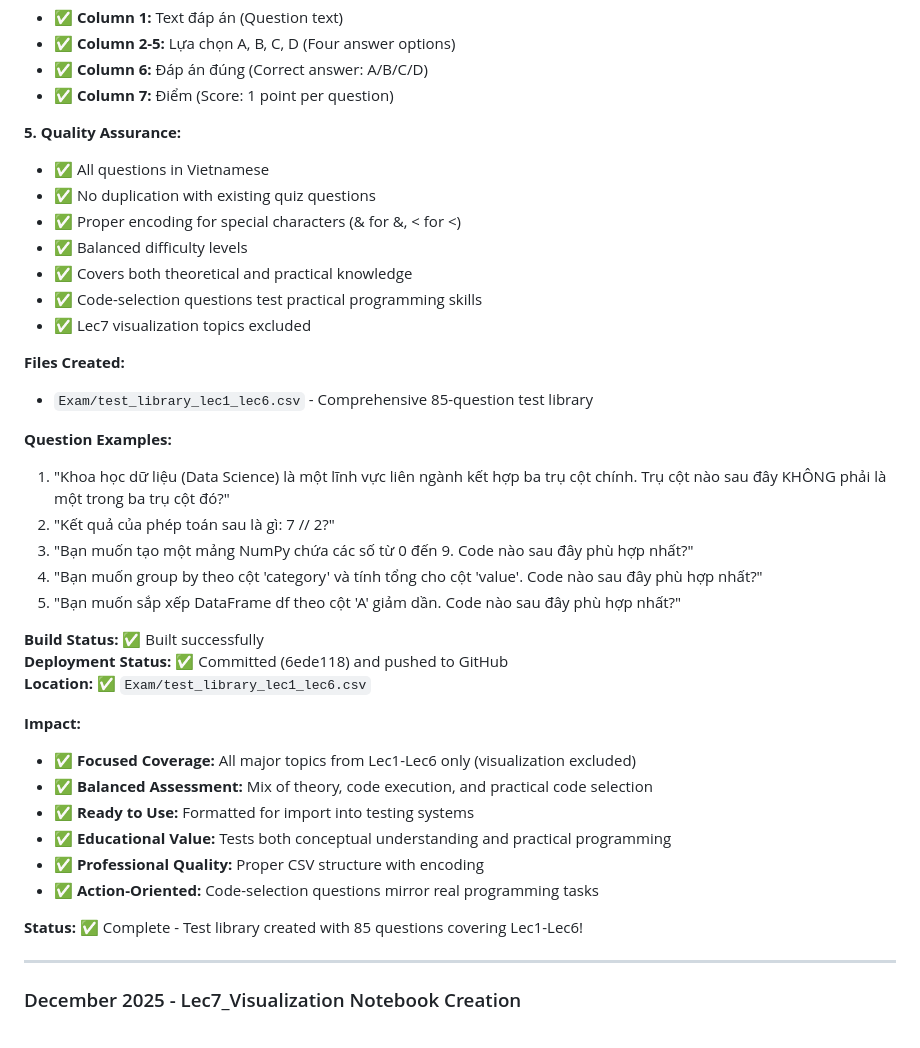
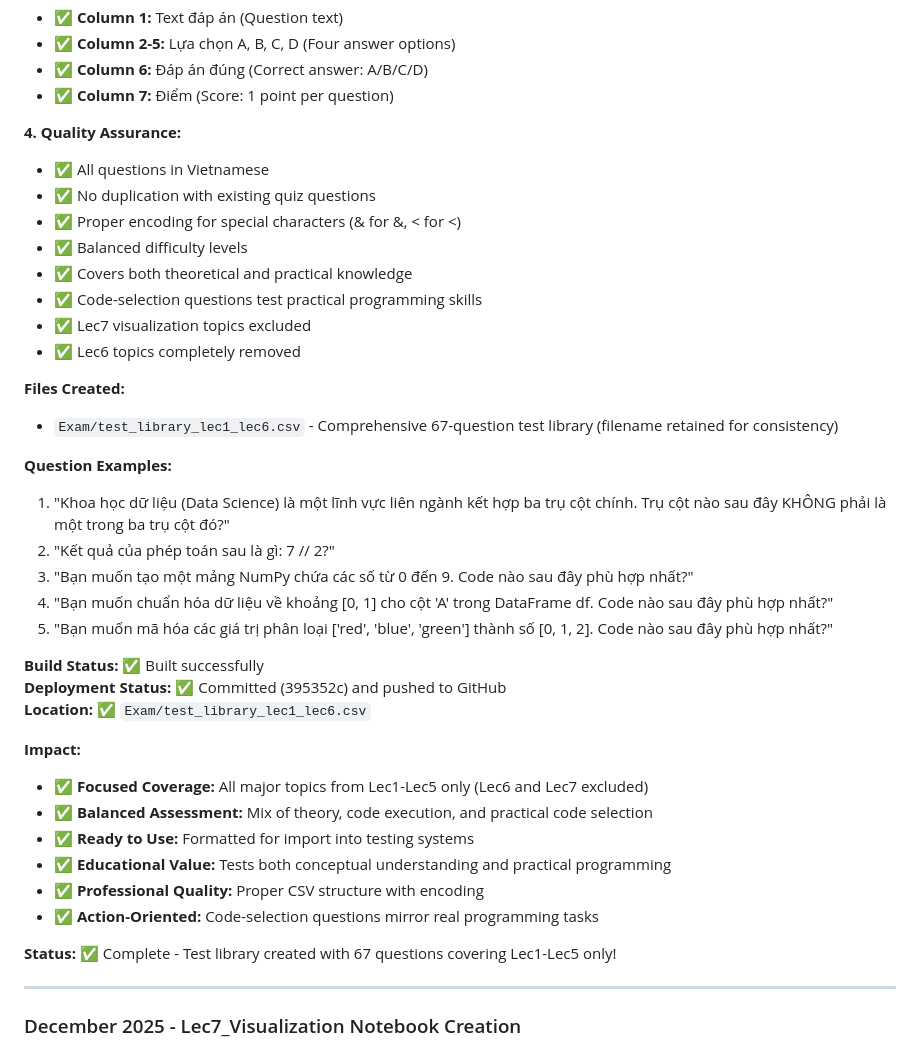
Before and after one commit to nghianguyen7171/DS_for_Bussiness, a Markdown page: backup-context.md, the part around one of its changes. GitHub-like rendering.

```diff
--- a/backup-context.md
+++ b/backup-context.md
@@ -746,7 +752,7 @@ git log --oneline -5
 - ✅ **Column 6:** Đáp án đúng (Correct answer: A/B/C/D)
 - ✅ **Column 7:** Điểm (Score: 1 point per question)
 
-**5. Quality Assurance:**
+**4. Quality Assurance:**
 - ✅ All questions in Vietnamese
 - ✅ No duplication with existing quiz questions
 - ✅ Proper encoding for special characters (&amp; for &, &lt; for <)
@@ -754,30 +760,31 @@ git log --oneline -5
 - ✅ Covers both theoretical and practical knowledge
 - ✅ Code-selection questions test practical programming skills
 - ✅ Lec7 visualization topics excluded
+- ✅ Lec6 topics completely removed
 
 **Files Created:**
-- `Exam/test_library_lec1_lec6.csv` - Comprehensive 85-question test library
+- `Exam/test_library_lec1_lec6.csv` - Comprehensive 67-question test library (filename retained for consistency)
 
 **Question Examples:**
 1. "Khoa học dữ liệu (Data Science) là một lĩnh vực liên ngành kết hợp ba trụ cột chính. Trụ cột nào sau đây KHÔNG phải là một trong ba trụ cột đó?"
 2. "Kết quả của phép toán sau là gì: 7 // 2?"
 3. "Bạn muốn tạo một mảng NumPy chứa các số từ 0 đến 9. Code nào sau đây phù hợp nhất?"
-4. "Bạn muốn group by theo cột 'category' và tính tổng cho cột 'value'. Code nào sau đây phù hợp nhất?"
-5. "Bạn muốn sắp xếp DataFrame df theo cột 'A' giảm dần. Code nào sau đây phù hợp nhất?"
+4. "Bạn muốn chuẩn hóa dữ liệu về khoảng [0, 1] cho cột 'A' trong DataFrame df. Code nào sau đây phù hợp nhất?"
+5. "Bạn muốn mã hóa các giá trị phân loại ['red', 'blue', 'green'] thành số [0, 1, 2]. Code nào sau đây phù hợp nhất?"
 
 **Build Status:** ✅ Built successfully
-**Deployment Status:** ✅ Committed (6ede118) and pushed to GitHub
+**Deployment Status:** ✅ Committed (395352c) and pushed to GitHub
 **Location:** ✅ `Exam/test_library_lec1_lec6.csv`
 
 **Impact:**
-- ✅ **Focused Coverage:** All major topics from Lec1-Lec6 only (visualization excluded)
+- ✅ **Focused Coverage:** All major topics from Lec1-Lec5 only (Lec6 and Lec7 excluded)
 - ✅ **Balanced Assessment:** Mix of theory, code execution, and practical code selection
 - ✅ **Ready to Use:** Formatted for import into testing systems
 - ✅ **Educational Value:** Tests both conceptual understanding and practical programming
 - ✅ **Professional Quality:** Proper CSV structure with encoding
 - ✅ **Action-Oriented:** Code-selection questions mirror real programming tasks
 
-**Status:** ✅ Complete - Test library created with 85 questions covering Lec1-Lec6!
+**Status:** ✅ Complete - Test library created with 67 questions covering Lec1-Lec5 only!
 
 ---
 
```
Also changed, not shown: other parts of backup-context.md (+20 -14 lines).
